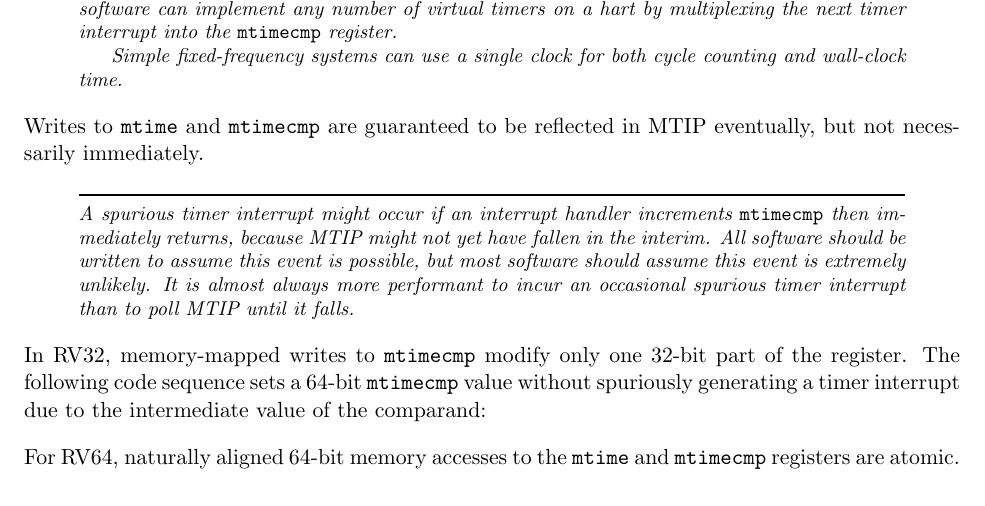
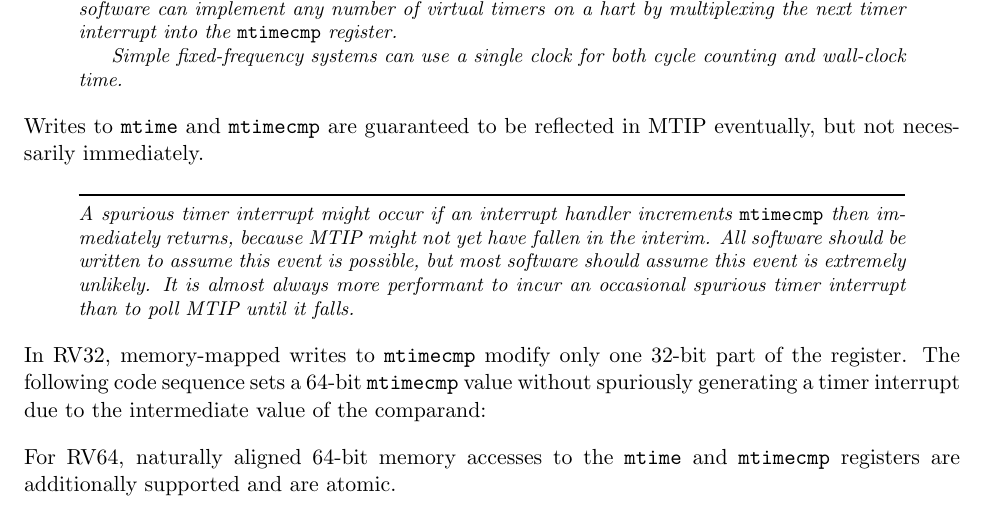
Before and after one commit to riscv/riscv-isa-manual, a LaTeX thesis (src/riscv-privileged.tex, which reads src/machine.tex): part of page 54 of 127, cut so that both start at the same text. Compiled offline with pdfLaTeX.

Commit message:
Clarify that RV64 accesses to mtime[cmp] are atomic
As stated clearly by the preceding text, the baroque sequence for updating
mtimecmp is for RV32.  RV64 simply uses aligned loads and stores.

Closes #639

```diff
--- a/src/machine.tex
+++ b/src/machine.tex
@@ -2351,7 +2351,7 @@ to the intermediate value of the comparand:
 \end{figure}
 
 For RV64, naturally aligned 64-bit memory accesses to the {\tt mtime} and {\tt
-	mtimecmp} registers are atomic.
+	mtimecmp} registers are additionally supported and are atomic.
 
 \section{Machine-Mode Privileged Instructions}
 
```
